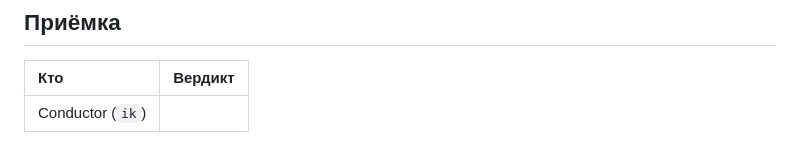
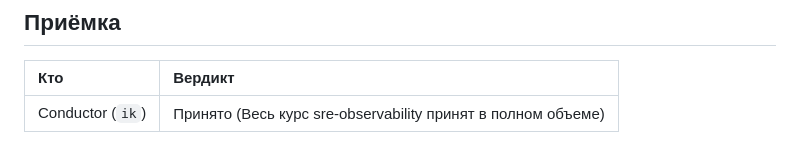
Before and after one commit to y-kolyada/observability, a Markdown page: lessons/record-6.md, the part around the change. GitHub-like rendering.

Commit message:
docs(record): record final course acceptance by conductor

```diff
--- a/lessons/record-6.md
+++ b/lessons/record-6.md
@@ -182,4 +182,4 @@
 
 | Кто | Вердикт |
 | :-- | :-- |
-| Conductor (`ik`) |  |
+| Conductor (`ik`) | Принято (Весь курс sre-observability принят в полном объеме) |
```
